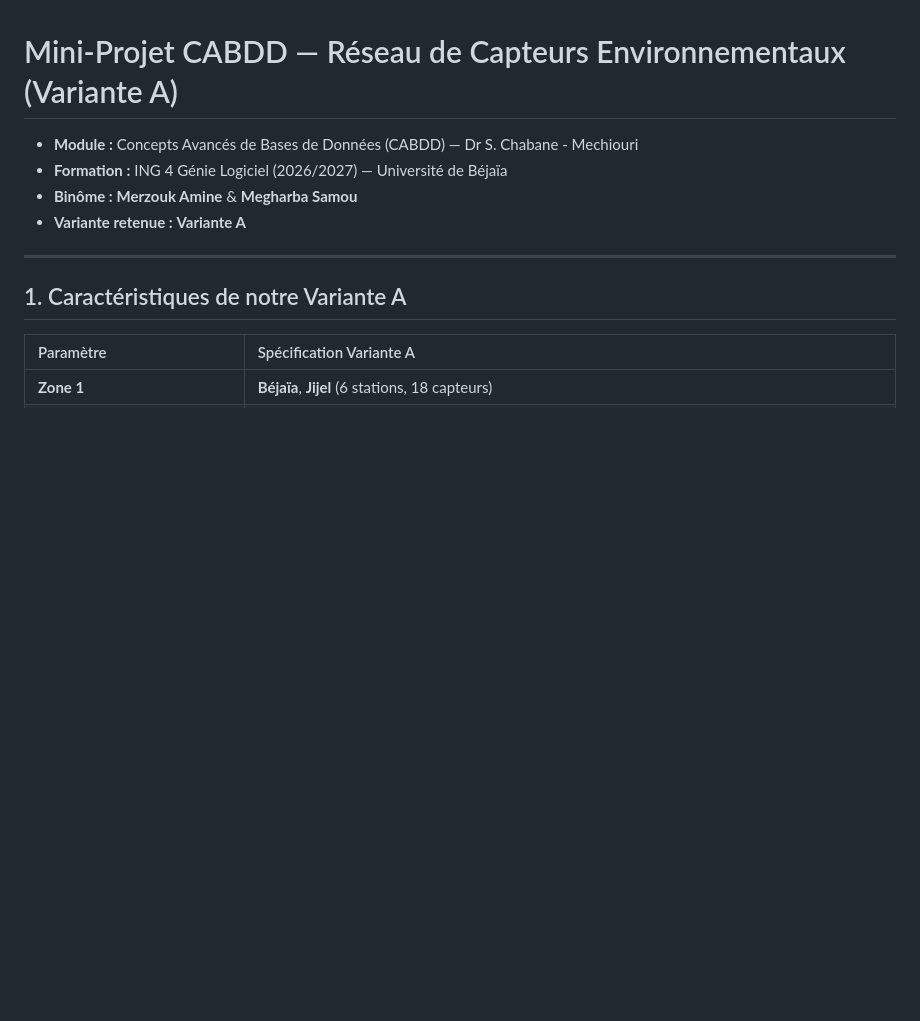
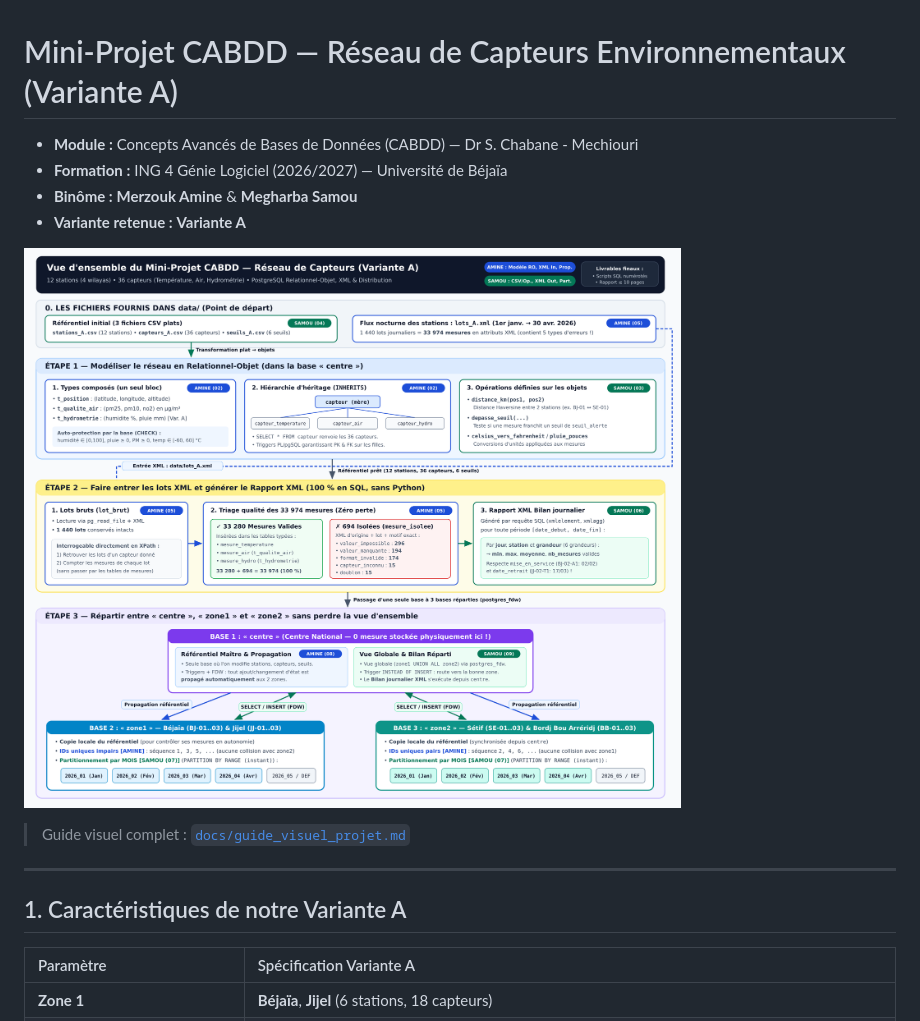
Before and after one commit to aminemerzouk-boop/Project-CABDD, a Markdown page: README.md, the part around the change. Drawn GitHub-style; pictures changed too: docs/schema_resume_projet.png (added); blank space fills up the shorter version.

Commit message:
docs: ajouter le schéma visuel récapitulatif du projet et aligner data/
Co-authored-by: arena-agent <297053741+arena-agent@users.noreply.github.com>

```diff
--- a/README.md
+++ b/README.md
@@ -4,6 +4,10 @@
 - **Formation :** ING 4 Génie Logiciel (2026/2027) — Université de Béjaïa
 - **Binôme :** **Merzouk Amine** & **Megharba Samou**
 - **Variante retenue :** **Variante A**
+
+![Vue d'ensemble du Mini-Projet CABDD — Variante A](docs/schema_resume_projet.png)
+
+> Guide visuel complet : [`docs/guide_visuel_projet.md`](docs/guide_visuel_projet.md)
 
 ---
 
```
Also changed, not shown: docs/guide_visuel_projet.md (added, +42 -0 lines), 9 other files.
